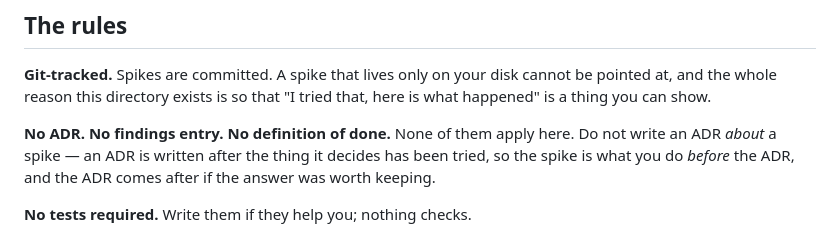
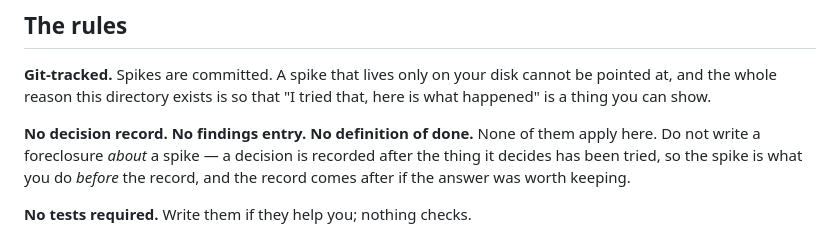
Before and after one commit to visgraf/math-ai-method, a Markdown page: spikes/README.md, the part around the change. Rendered like a GitHub page.

```diff
--- a/spikes/README.md
+++ b/spikes/README.md
@@ -36,10 +36,10 @@ visible from outside the head of the person doing it.
 cannot be pointed at, and the whole reason this directory exists is so that "I
 tried that, here is what happened" is a thing you can show.
 
-**No ADR. No findings entry. No definition of done.** None of them apply here.
-Do not write an ADR *about* a spike — an ADR is written after the thing it
-decides has been tried, so the spike is what you do *before* the ADR, and the ADR
-comes after if the answer was worth keeping.
+**No decision record. No findings entry. No definition of done.** None of them
+apply here. Do not write a foreclosure *about* a spike — a decision is recorded
+after the thing it decides has been tried, so the spike is what you do *before*
+the record, and the record comes after if the answer was worth keeping.
 
 **No tests required.** Write them if they help you; nothing checks.
 
```
Also changed, not shown: CLAUDE.md (+17 -4 lines).
